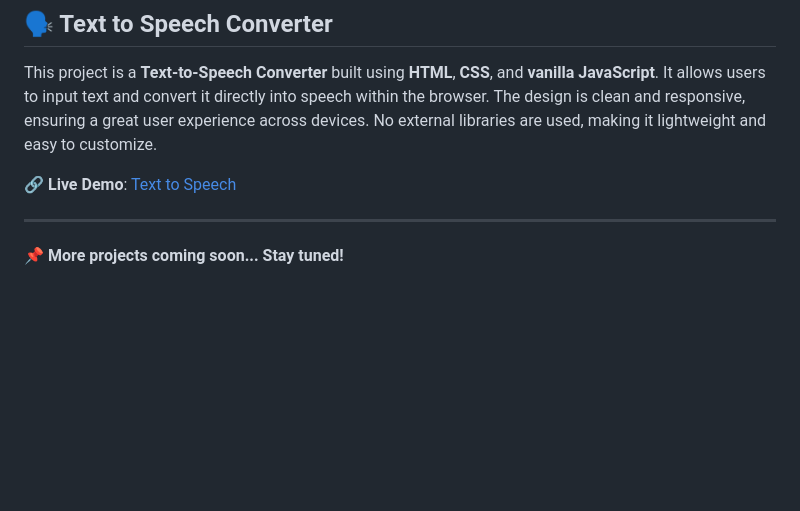
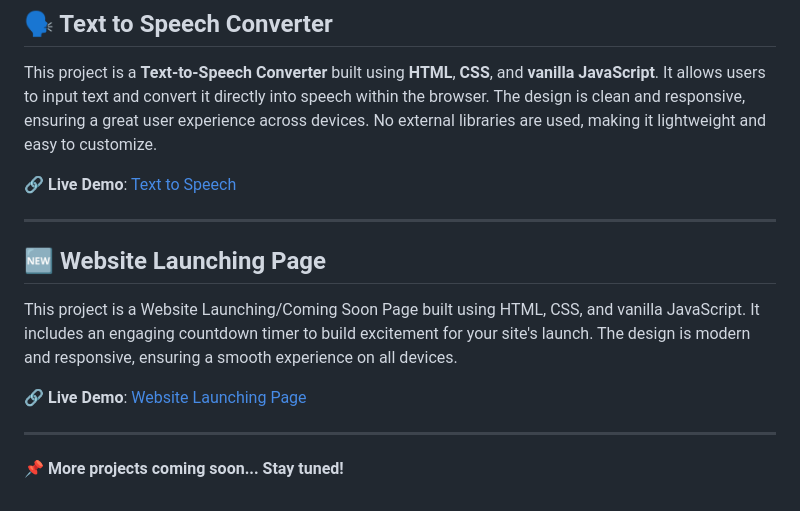
Before and after one commit to MaliAnand01/JavaScript_Projects, a Markdown page: README.md, the part around the change. Rendered like a GitHub page; blank space fills up the shorter version.

```diff
--- a/README.md
+++ b/README.md
@@ -195,5 +195,14 @@ This project is a **Text-to-Speech Converter** built using **HTML**, **CSS**, an
 
 ---
 
+## 🆕 Website Launching Page
+
+This project is a Website Launching/Coming Soon Page built using HTML, CSS, and vanilla JavaScript. It includes an engaging countdown timer to build excitement for your site's launch. The design is modern and responsive, ensuring a smooth experience on all devices.
+
+🔗 **Live Demo**: [Website Launching Page](https://malianand01.github.io/JavaScript_Projects/launching_website/index.html)
+
+
+---
+
 
 📌 **More projects coming soon... Stay tuned!**
```
